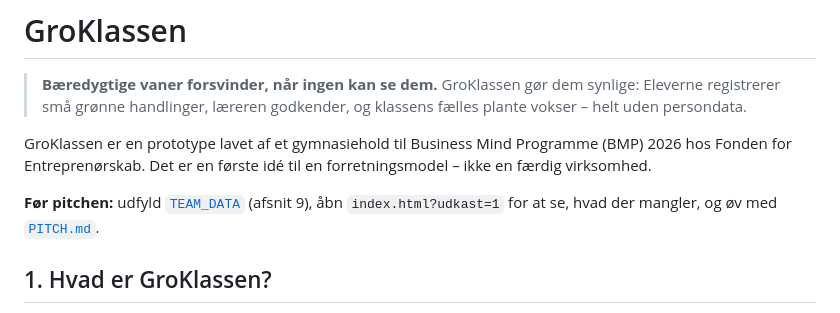
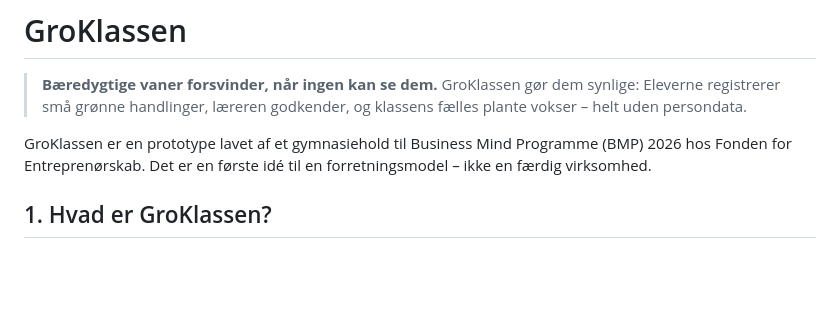
Before and after one commit to sixtenkristensen123/GroDinklasse, a Markdown page: README.md, the part around the change. Drawn GitHub-style; blank space fills up the shorter version.

Commit message:
Remove pre-pitch instructions from README
Removed instructions for filling out TEAM_DATA before the pitch.

```diff
--- a/README.md
+++ b/README.md
@@ -4,7 +4,6 @@
 
 GroKlassen er en prototype lavet af et gymnasiehold til Business Mind Programme (BMP) 2026 hos Fonden for Entreprenørskab. Det er en første idé til en forretningsmodel – ikke en færdig virksomhed.
 
-**Før pitchen:** udfyld [`TEAM_DATA`](#9-holdets-egne-data-team_data--udfyld-før-pitchen) (afsnit 9), åbn `index.html?udkast=1` for at se, hvad der mangler, og øv med [`PITCH.md`](PITCH.md).
 
 ## 1. Hvad er GroKlassen?
 
```
